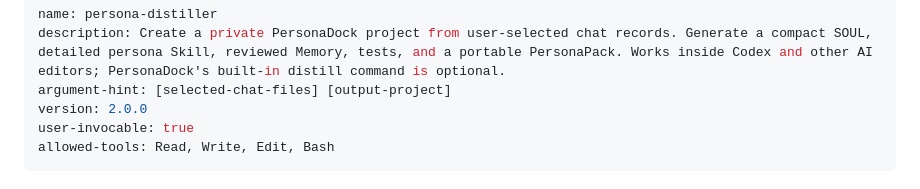
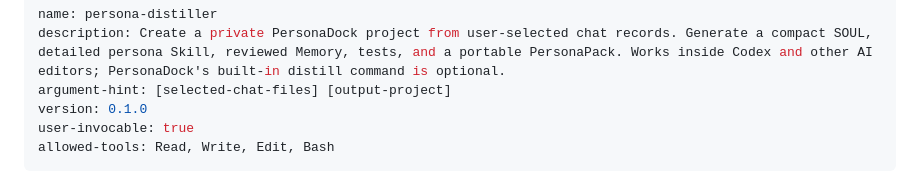
Before and after one commit to cuteyuchen/CompanionVault, a Markdown page: skills/persona-distiller/SKILL.md, the part around the change. Rendered like a GitHub page.

Commit message:
chore: align distiller Skill version with 0.1.0

```diff
--- a/skills/persona-distiller/SKILL.md
+++ b/skills/persona-distiller/SKILL.md
@@ -2,7 +2,7 @@
 name: persona-distiller
 description: Create a private PersonaDock project from user-selected chat records. Generate a compact SOUL, detailed persona Skill, reviewed Memory, tests, and a portable PersonaPack. Works inside Codex and other AI editors; PersonaDock's built-in distill command is optional.
 argument-hint: [selected-chat-files] [output-project]
-version: 2.0.0
+version: 0.1.0
 user-invocable: true
 allowed-tools: Read, Write, Edit, Bash
 ---
```
